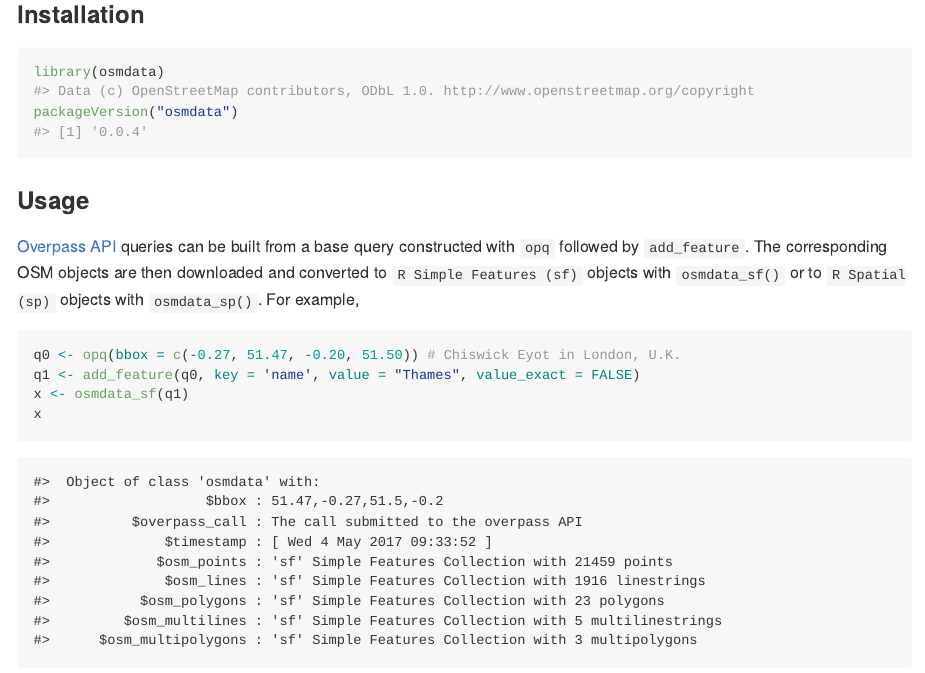
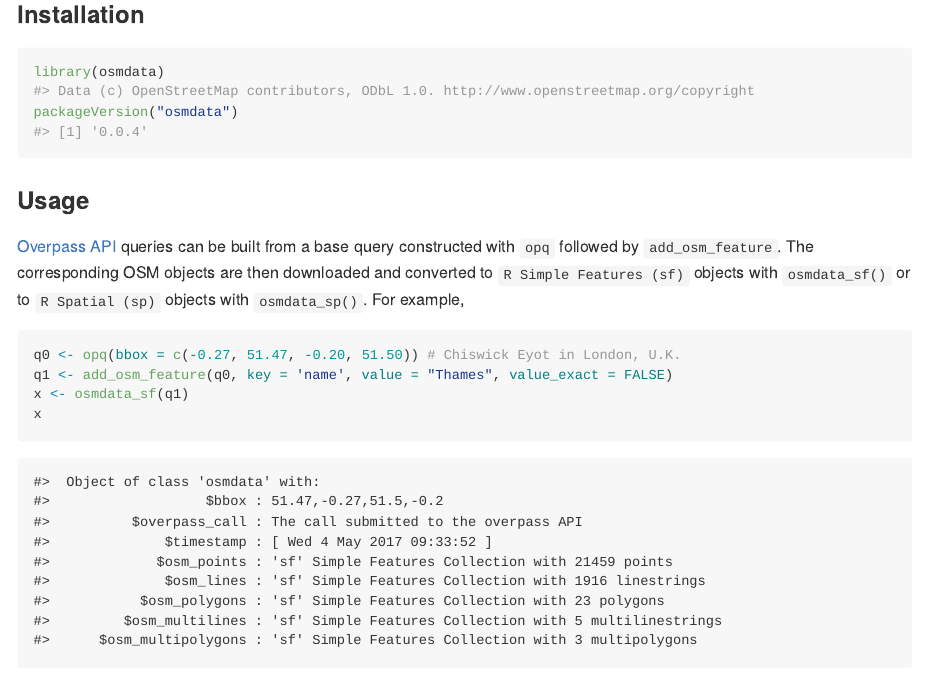
Before and after one commit to ropensci/osmdata, an R Markdown document (README.Rmd): the page in a window 1100 px wide, from 490 px down. The pictures show the output file README.md that the author committed with the source, drawn offline in the style of GitHub; badge pictures from the web are left out.

Commit message:
update readme

````diff
--- a/README.Rmd
+++ b/README.Rmd
@@ -52,14 +52,14 @@ packageVersion("osmdata")
 ### Usage
 
 [Overpass API](http://wiki.openstreetmap.org/wiki/Overpass_API) queries can be
-built from a base query constructed with `opq` followed by `add_feature`. The
+built from a base query constructed with `opq` followed by `add_osm_feature`. The
 corresponding OSM objects are then downloaded and converted to `R Simple
 Features (sf)` objects with `osmdata_sf()` or to `R Spatial (sp)` objects with
 `osmdata_sp()`. For example,
 
 ```{r query-thames, eval=FALSE}
 q0 <- opq(bbox = c(-0.27, 51.47, -0.20, 51.50)) # Chiswick Eyot in London, U.K.
-q1 <- add_feature(q0, key = 'name', value = "Thames", value_exact = FALSE)
+q1 <- add_osm_feature(q0, key = 'name', value = "Thames", value_exact = FALSE)
 x <- osmdata_sf(q1)
 x
 ```
````
Also changed, not shown: README.md.
